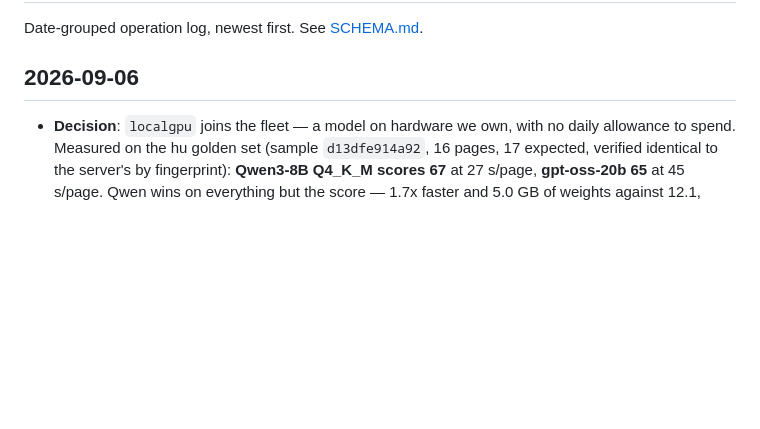
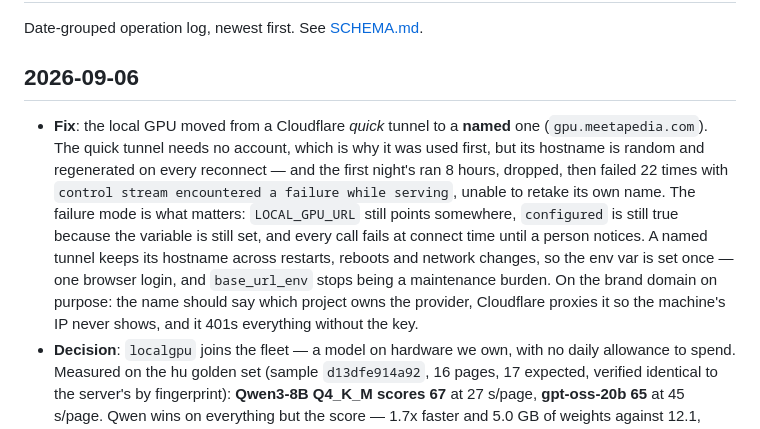
Before and after one commit to frkandris/community-scraper, a Markdown page: docs/wiki/log.md, the part around the change. Drawn GitHub-style; blank space fills up the shorter version.

Commit message:
docs(wiki): use a named tunnel for the local GPU, not a quick one
A quick tunnel needs no account, which is why it went in first. Its
hostname is random and regenerated on every reconnect, and the first
night's ran 8 hours, dropped, then failed 22 times unable to retake its
own name.

The failure mode is the point: LOCAL_GPU_URL still points somewhere,
configured is still true because the variable is still set, and every call
fails at connect time until a person notices. A named tunnel keeps its
hostname across restarts, reboots and network changes -- one browser login,
and base_url_env stops being a maintenance burden.

Co-Authored-By: Claude Opus 5 (1M context) <noreply@anthropic.com>
Claude-Session: https://claude.ai/code/session_01SycSeEWqDA5mEHJZ83UFsi

```diff
--- a/docs/wiki/log.md
+++ b/docs/wiki/log.md
@@ -3,6 +3,7 @@
 Date-grouped operation log, newest first. See [SCHEMA.md](SCHEMA.md).
 
 ## 2026-09-06
+- **Fix**: the local GPU moved from a Cloudflare *quick* tunnel to a **named** one (`gpu.meetapedia.com`). The quick tunnel needs no account, which is why it was used first, but its hostname is random and regenerated on every reconnect — and the first night's ran 8 hours, dropped, then failed 22 times with `control stream encountered a failure while serving`, unable to retake its own name. The failure mode is what matters: `LOCAL_GPU_URL` still points somewhere, `configured` is still true because the variable is still set, and every call fails at connect time until a person notices. A named tunnel keeps its hostname across restarts, reboots and network changes, so the env var is set once — one browser login, and `base_url_env` stops being a maintenance burden. On the brand domain on purpose: the name should say which project owns the provider, Cloudflare proxies it so the machine's IP never shows, and it 401s everything without the key.
 - **Decision**: `localgpu` joins the fleet — a model on hardware we own, with no daily allowance to spend. Measured on the hu golden set (sample `d13dfe914a92`, 16 pages, 17 expected, verified identical to the server's by fingerprint): **Qwen3-8B Q4_K_M scores 67** at 27 s/page, **gpt-oss-20b 65** at 45 s/page. Qwen wins on everything but the score — 1.7x faster and 5.0 GB of weights against 12.1, which is the difference between a laptop that still works and one that does not. The number that decided it was not the score: on 2026-09-05 **every free provider's daily allowance was spent by 22:30 UTC**, so a provider at 67 that is always there beats one at 74 that has been gone since lunchtime. Routing is unchanged — quality order still sends the better free models first. See [[our-own-gpu-in-the-fleet]].
 - **Fix**: the first local measurement said **145 s/page** and looked like a verdict on the hardware. It was the packaging. Ollama ships gpt-oss as MXFP4 and that path does not reach Metal on Apple Silicon — `ollama ps` reported `19%/81% CPU/GPU`. Same machine, same weights, llama.cpp GGUF: prefill **124 -> 290 tok/s**, generation **14.5 -> 27-29 tok/s**. Two more non-obvious requirements: `iogpu.wired_limit_mb=13500` (the default GPU budget on 16 GB is ~11.8 GiB, gpt-oss-20b is 12.1 GB, and Metal answers `kIOGPUCommandBufferCallbackErrorOutOfMemory` at load), and `-c 8192` — because a runtime short of context **trims the prompt rather than failing**, and the page text is the tail of the message. A trimmed prompt still scores; it scores the truncation.
 - **Creation**: `base_url_env` on `ProviderSpec`. For an endpoint we host ourselves the URL is deployment state, not code: a Cloudflare quick tunnel gets a new hostname on every reconnect and `config/` is not a persisted volume, so a URL in the YAML would make each reconnection a code deploy. Identity stays in git, address moves to the environment — the same split `api_key_env` already makes for the credential. `configured` now also requires an address, so a provider whose tunnel is down is *absent* rather than built-and-failing: without that, every call in the run fails at connect time until the circuit breaker retires it, and a run-long outage gets reported as a bad provider instead of a missing one.
```
Also changed, not shown: 1 other file.
